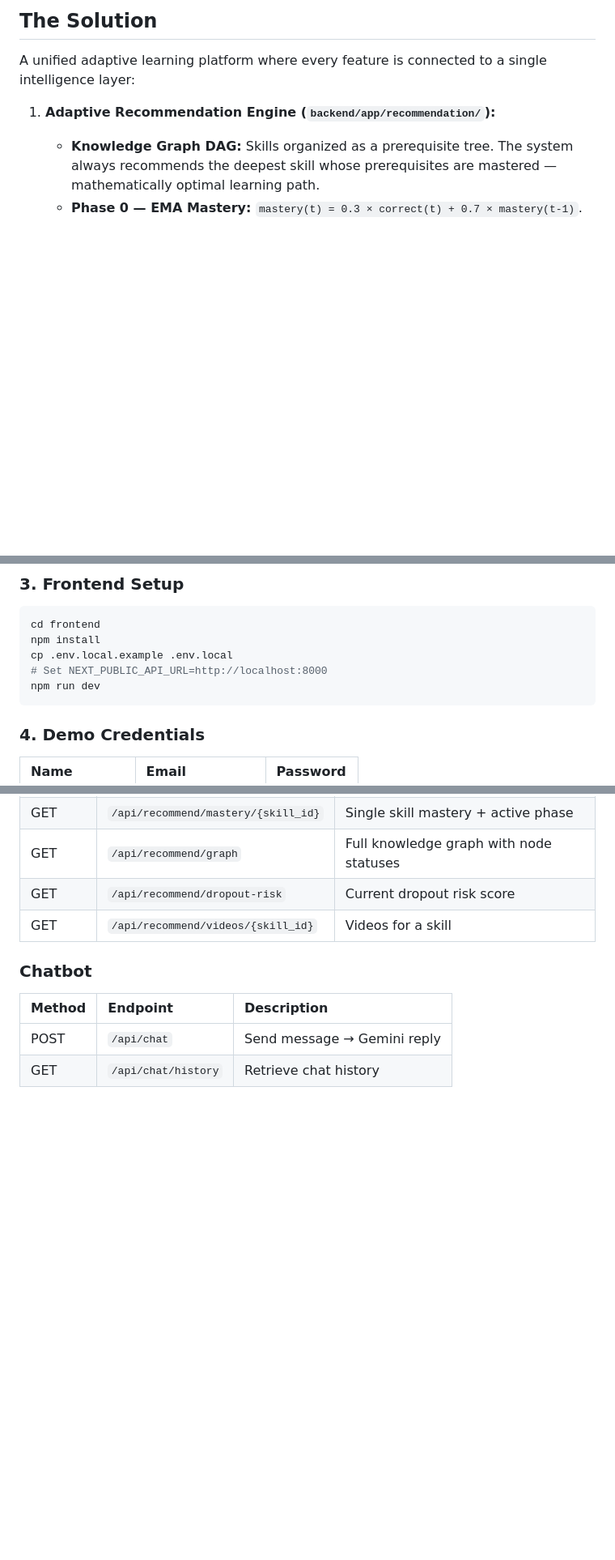
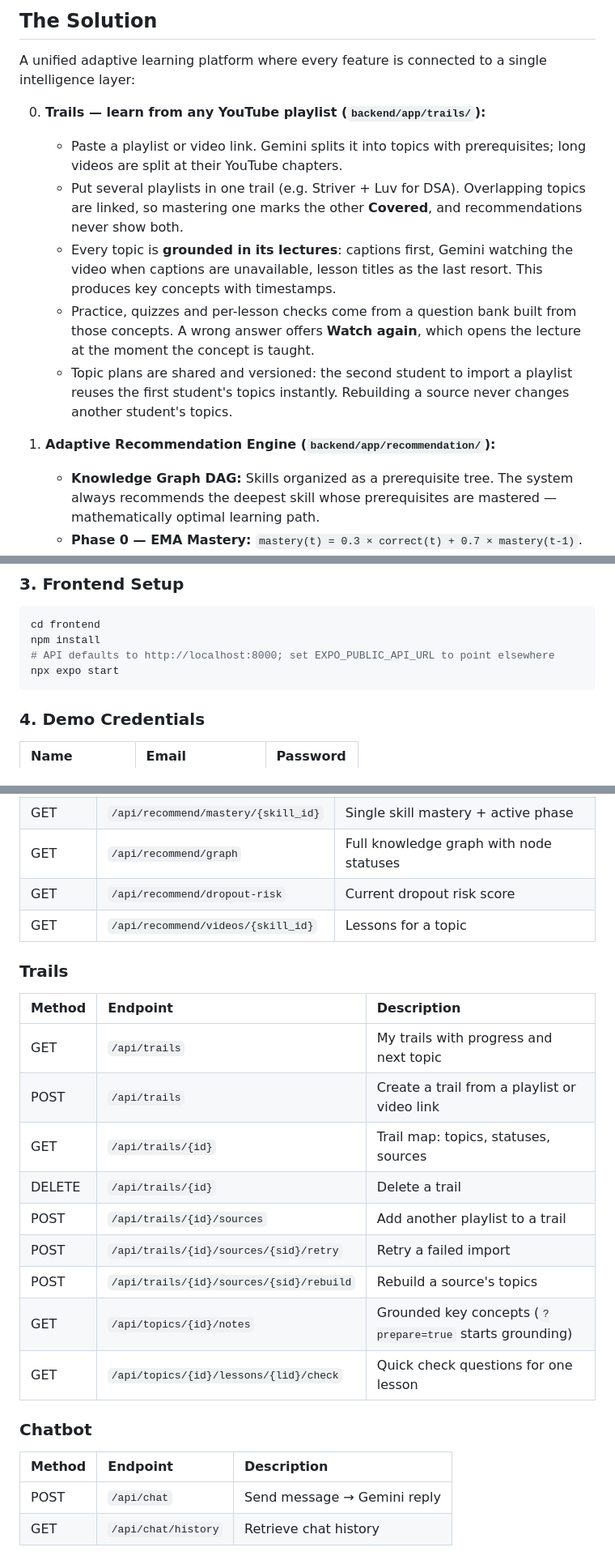
Before and after one commit to adarsh-67r/Anvesh, a Markdown page: README.md, 3 parts joined by grey strips. Shown at 81% size. Drawn GitHub-style; blank space fills up the shorter version.

Commit message:
Document Trails in the README

````diff
--- a/README.md
+++ b/README.md
@@ -30,6 +30,13 @@ India's education system serves 250M+ students with one-size-fits-all teaching.
 ## The Solution
 
 A unified adaptive learning platform where every feature is connected to a single intelligence layer:
+
+0. **Trails — learn from any YouTube playlist (`backend/app/trails/`):**
+   - Paste a playlist or video link. Gemini splits it into topics with prerequisites; long videos are split at their YouTube chapters.
+   - Put several playlists in one trail (e.g. Striver + Luv for DSA). Overlapping topics are linked, so mastering one marks the other **Covered**, and recommendations never show both.
+   - Every topic is **grounded in its lectures**: captions first, Gemini watching the video when captions are unavailable, lesson titles as the last resort. This produces key concepts with timestamps.
+   - Practice, quizzes and per-lesson checks come from a question bank built from those concepts. A wrong answer offers **Watch again**, which opens the lecture at the moment the concept is taught.
+   - Topic plans are shared and versioned: the second student to import a playlist reuses the first student's topics instantly. Rebuilding a source never changes another student's topics.
 
 1. **Adaptive Recommendation Engine (`backend/app/recommendation/`):**
    - **Knowledge Graph DAG:** Skills organized as a prerequisite tree. The system always recommends the deepest skill whose prerequisites are mastered — mathematically optimal learning path.
@@ -345,9 +352,8 @@ uvicorn app.main:app --reload --port 8000
 ```bash
 cd frontend
 npm install
-cp .env.local.example .env.local
-# Set NEXT_PUBLIC_API_URL=http://localhost:8000
-npm run dev
+# API defaults to http://localhost:8000; set EXPO_PUBLIC_API_URL to point elsewhere
+npx expo start
 ```
 
 ### 4. Demo Credentials
@@ -421,7 +429,20 @@ Anvesh/
 | GET | `/api/recommend/mastery/{skill_id}` | Single skill mastery + active phase |
 | GET | `/api/recommend/graph` | Full knowledge graph with node statuses |
 | GET | `/api/recommend/dropout-risk` | Current dropout risk score |
-| GET | `/api/recommend/videos/{skill_id}` | Videos for a skill |
+| GET | `/api/recommend/videos/{skill_id}` | Lessons for a topic |
+
+### Trails
+| Method | Endpoint | Description |
+| :--- | :--- | :--- |
+| GET | `/api/trails` | My trails with progress and next topic |
+| POST | `/api/trails` | Create a trail from a playlist or video link |
+| GET | `/api/trails/{id}` | Trail map: topics, statuses, sources |
+| DELETE | `/api/trails/{id}` | Delete a trail |
+| POST | `/api/trails/{id}/sources` | Add another playlist to a trail |
+| POST | `/api/trails/{id}/sources/{sid}/retry` | Retry a failed import |
+| POST | `/api/trails/{id}/sources/{sid}/rebuild` | Rebuild a source's topics |
+| GET | `/api/topics/{id}/notes` | Grounded key concepts (`?prepare=true` starts grounding) |
+| GET | `/api/topics/{id}/lessons/{lid}/check` | Quick check questions for one lesson |
 
 ### Chatbot
 | Method | Endpoint | Description |
````
Also changed, not shown: other parts of README.md (+7 -5 lines).
